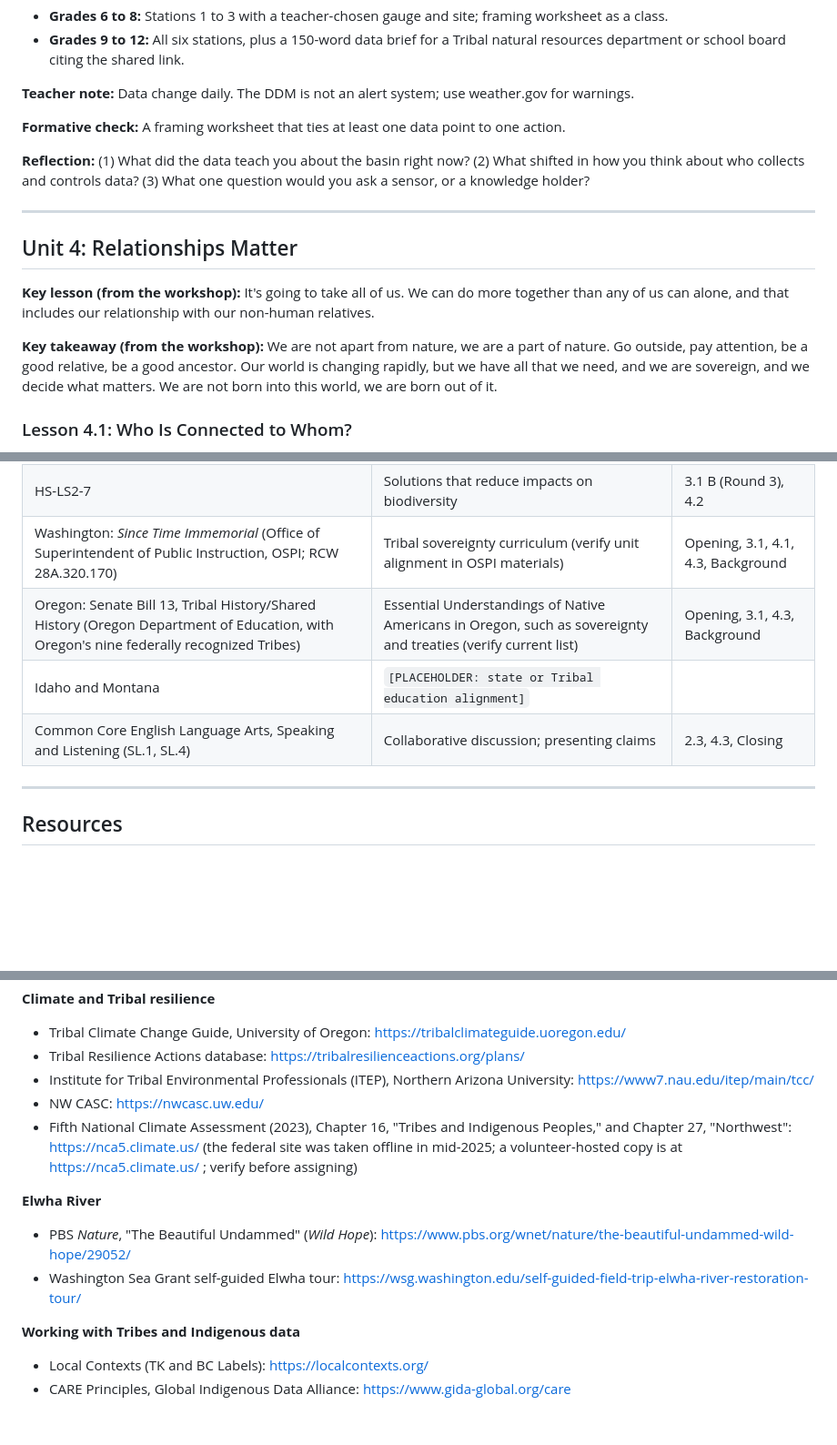
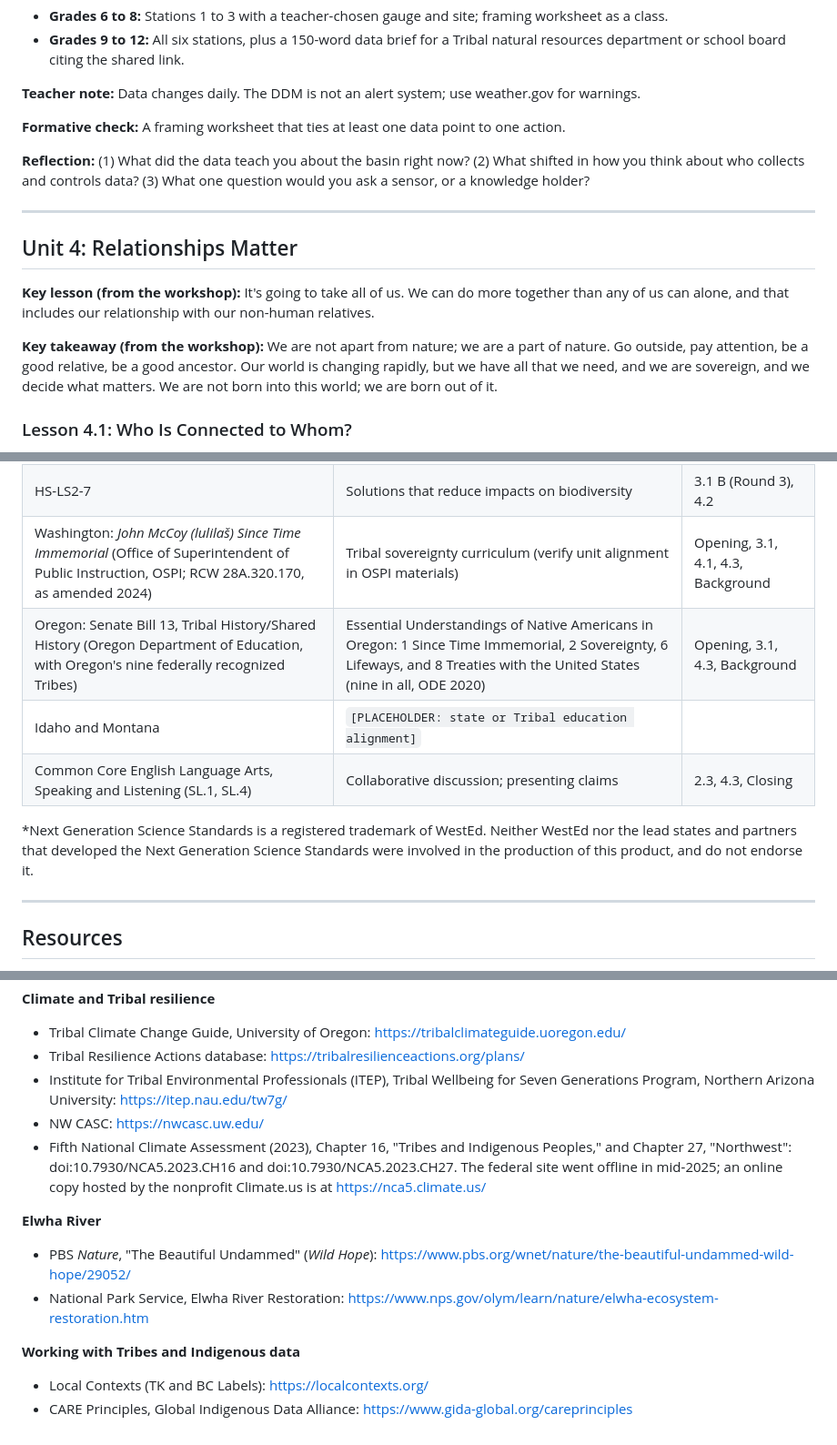
Before and after one commit to atniclimate/climate-curriculum, a Markdown page: curriculum/CRCCT_Grades6-12_Hands-On_Lessons.md, 3 parts joined by grey strips. Shown at 91% size. Rendered like a GitHub page; blank space fills up the shorter version.

```diff
--- a/curriculum/CRCCT_Grades6-12_Hands-On_Lessons.md
+++ b/curriculum/CRCCT_Grades6-12_Hands-On_Lessons.md
@@ -552,7 +552,7 @@ Tribal examples come from the *Climate Change and the Tribes* draft (Robinson);
 - **Grades 6 to 8:** Stations 1 to 3 with a teacher-chosen gauge and site; framing worksheet as a class.
 - **Grades 9 to 12:** All six stations, plus a 150-word data brief for a Tribal natural resources department or school board citing the shared link.
 
-**Teacher note:** Data change daily. The DDM is not an alert system; use weather.gov for warnings.
+**Teacher note:** Data changes daily. The DDM is not an alert system; use weather.gov for warnings.
 
 **Formative check:** A framing worksheet that ties at least one data point to one action.
 
@@ -564,7 +564,7 @@ Tribal examples come from the *Climate Change and the Tribes* draft (Robinson);
 
 **Key lesson (from the workshop):** It's going to take all of us. We can do more together than any of us can alone, and that includes our relationship with our non-human relatives.
 
-**Key takeaway (from the workshop):** We are not apart from nature, we are a part of nature. Go outside, pay attention, be a good relative, be a good ancestor. Our world is changing rapidly, but we have all that we need, and we are sovereign, and we decide what matters. We are not born into this world, we are born out of it.
+**Key takeaway (from the workshop):** We are not apart from nature; we are a part of nature. Go outside, pay attention, be a good relative, be a good ancestor. Our world is changing rapidly, but we have all that we need, and we are sovereign, and we decide what matters. We are not born into this world; we are born out of it.
 
 ### Lesson 4.1: Who Is Connected to Whom?
 
@@ -853,10 +853,12 @@ Verify codes against your state framework. Codes are Next Generation Science Sta
 | HS-ESS3-4 | Evaluating solutions that reduce human impacts | 3.2, 4.3 |
 | HS-ESS3-5 | Analyzing geoscience data and climate forecasts | 1.3, 3.3 |
 | HS-LS2-7 | Solutions that reduce impacts on biodiversity | 3.1 B (Round 3), 4.2 |
-| Washington: *Since Time Immemorial* (Office of Superintendent of Public Instruction, OSPI; RCW 28A.320.170) | Tribal sovereignty curriculum (verify unit alignment in OSPI materials) | Opening, 3.1, 4.1, 4.3, Background |
-| Oregon: Senate Bill 13, Tribal History/Shared History (Oregon Department of Education, with Oregon's nine federally recognized Tribes) | Essential Understandings of Native Americans in Oregon, such as sovereignty and treaties (verify current list) | Opening, 3.1, 4.3, Background |
+| Washington: *John McCoy (lulilaš) Since Time Immemorial* (Office of Superintendent of Public Instruction, OSPI; RCW 28A.320.170, as amended 2024) | Tribal sovereignty curriculum (verify unit alignment in OSPI materials) | Opening, 3.1, 4.1, 4.3, Background |
+| Oregon: Senate Bill 13, Tribal History/Shared History (Oregon Department of Education, with Oregon's nine federally recognized Tribes) | Essential Understandings of Native Americans in Oregon: 1 Since Time Immemorial, 2 Sovereignty, 6 Lifeways, and 8 Treaties with the United States (nine in all, ODE 2020) | Opening, 3.1, 4.3, Background |
 | Idaho and Montana | `[PLACEHOLDER: state or Tribal education alignment]` | |
 | Common Core English Language Arts, Speaking and Listening (SL.1, SL.4) | Collaborative discussion; presenting claims | 2.3, 4.3, Closing |
+
+*Next Generation Science Standards is a registered trademark of WestEd. Neither WestEd nor the lead states and partners that developed the Next Generation Science Standards were involved in the production of this product, and do not endorse it.
 
 ---
 
@@ -882,16 +884,16 @@ Verify codes against your state framework. Codes are Next Generation Science Sta
 
 - Tribal Climate Change Guide, University of Oregon: https://tribalclimateguide.uoregon.edu/
 - Tribal Resilience Actions database: https://tribalresilienceactions.org/plans/
-- Institute for Tribal Environmental Professionals (ITEP), Northern Arizona University: https://www7.nau.edu/itep/main/tcc/
+- Institute for Tribal Environmental Professionals (ITEP), Tribal Wellbeing for Seven Generations Program, Northern Arizona University: https://itep.nau.edu/tw7g/
 - NW CASC: https://nwcasc.uw.edu/
-- Fifth National Climate Assessment (2023), Chapter 16, "Tribes and Indigenous Peoples," and Chapter 27, "Northwest": https://nca5.climate.us/ (the federal site was taken offline in mid-2025; a volunteer-hosted copy is at https://nca5.climate.us/ ; verify before assigning)
+- Fifth National Climate Assessment (2023), Chapter 16, "Tribes and Indigenous Peoples," and Chapter 27, "Northwest": doi:10.7930/NCA5.2023.CH16 and doi:10.7930/NCA5.2023.CH27. The federal site went offline in mid-2025; an online copy hosted by the nonprofit Climate.us is at https://nca5.climate.us/
 
 **Elwha River**
 
 - PBS *Nature*, "The Beautiful Undammed" (*Wild Hope*): https://www.pbs.org/wnet/nature/the-beautiful-undammed-wild-hope/29052/
-- Washington Sea Grant self-guided Elwha tour: https://wsg.washington.edu/self-guided-field-trip-elwha-river-restoration-tour/
+- National Park Service, Elwha River Restoration: https://www.nps.gov/olym/learn/nature/elwha-ecosystem-restoration.htm
 
 **Working with Tribes and Indigenous data**
 
 - Local Contexts (TK and BC Labels): https://localcontexts.org/
-- CARE Principles, Global Indigenous Data Alliance: https://www.gida-global.org/care
+- CARE Principles, Global Indigenous Data Alliance: https://www.gida-global.org/careprinciples
```
Also changed, not shown: other parts of curriculum/CRCCT_Grades6-12_Hands-On_Lessons.md (+30 -30 lines), curriculum/Understanding-a-Climate-of-Change_Guiding-Document.md (+10 -12 lines).
